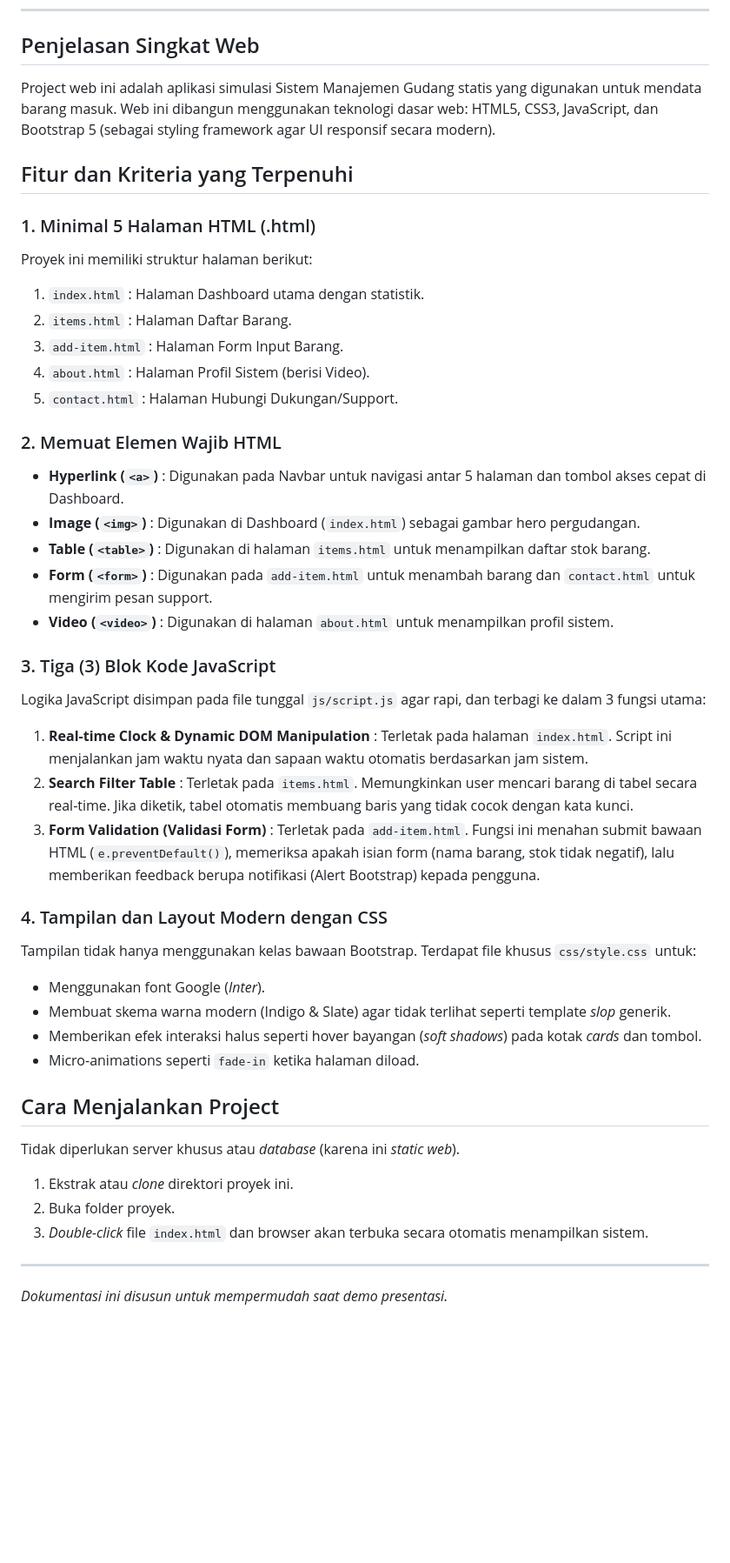
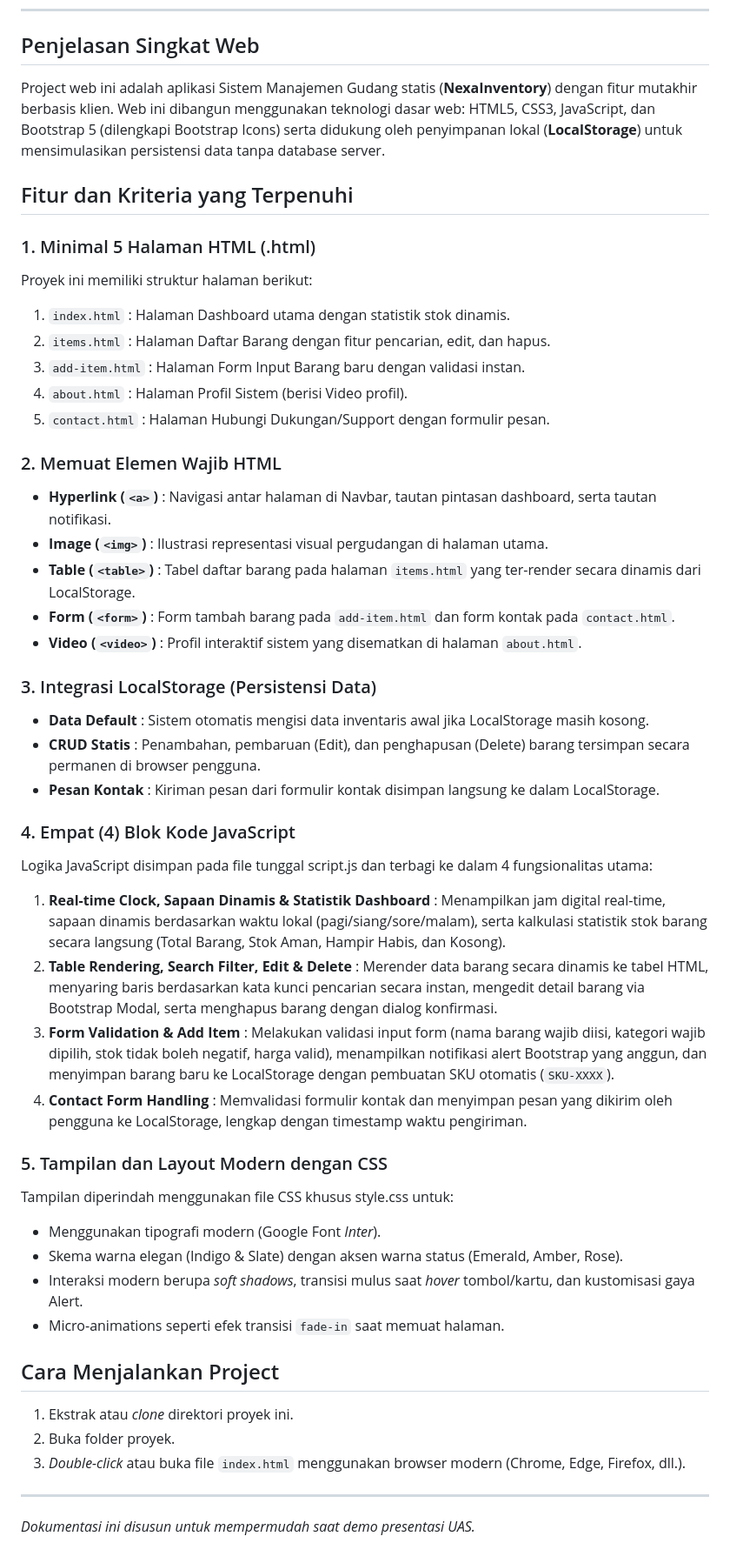
Before and after one commit to izzulgod/final-project-ppw, a Markdown page: README.md, the part around the change. Shown at 87% size. Drawn GitHub-style; blank space fills up the shorter version.

Commit message:
revisi readme

```diff
--- a/README.md
+++ b/README.md
@@ -25,43 +25,48 @@
 ---
 
 ## Penjelasan Singkat Web
-Project web ini adalah aplikasi simulasi Sistem Manajemen Gudang statis yang digunakan untuk mendata barang masuk. Web ini dibangun menggunakan teknologi dasar web: HTML5, CSS3, JavaScript, dan Bootstrap 5 (sebagai styling framework agar UI responsif secara modern).
+Project web ini adalah aplikasi Sistem Manajemen Gudang statis (**NexaInventory**) dengan fitur mutakhir berbasis klien. Web ini dibangun menggunakan teknologi dasar web: HTML5, CSS3, JavaScript, dan Bootstrap 5 (dilengkapi Bootstrap Icons) serta didukung oleh penyimpanan lokal (**LocalStorage**) untuk mensimulasikan persistensi data tanpa database server.
 
 ## Fitur dan Kriteria yang Terpenuhi
 
 ### 1. Minimal 5 Halaman HTML (.html)
 Proyek ini memiliki struktur halaman berikut:
-1. `index.html` : Halaman Dashboard utama dengan statistik.
-2. `items.html` : Halaman Daftar Barang.
-3. `add-item.html` : Halaman Form Input Barang.
-4. `about.html` : Halaman Profil Sistem (berisi Video).
-5. `contact.html` : Halaman Hubungi Dukungan/Support.
+1. `index.html` : Halaman Dashboard utama dengan statistik stok dinamis.
+2. `items.html` : Halaman Daftar Barang dengan fitur pencarian, edit, dan hapus.
+3. `add-item.html` : Halaman Form Input Barang baru dengan validasi instan.
+4. `about.html` : Halaman Profil Sistem (berisi Video profil).
+5. `contact.html` : Halaman Hubungi Dukungan/Support dengan formulir pesan.
 
 ### 2. Memuat Elemen Wajib HTML
-- **Hyperlink (`<a>`)** : Digunakan pada Navbar untuk navigasi antar 5 halaman dan tombol akses cepat di Dashboard.
-- **Image (`<img>`)** : Digunakan di Dashboard (`index.html`) sebagai gambar hero pergudangan.
-- **Table (`<table>`)** : Digunakan di halaman `items.html` untuk menampilkan daftar stok barang.
-- **Form (`<form>`)** : Digunakan pada `add-item.html` untuk menambah barang dan `contact.html` untuk mengirim pesan support.
-- **Video (`<video>`)** : Digunakan di halaman `about.html` untuk menampilkan profil sistem.
+- **Hyperlink (`<a>`)** : Navigasi antar halaman di Navbar, tautan pintasan dashboard, serta tautan notifikasi.
+- **Image (`<img>`)** : Ilustrasi representasi visual pergudangan di halaman utama.
+- **Table (`<table>`)** : Tabel daftar barang pada halaman `items.html` yang ter-render secara dinamis dari LocalStorage.
+- **Form (`<form>`)** : Form tambah barang pada `add-item.html` dan form kontak pada `contact.html`.
+- **Video (`<video>`)** : Profil interaktif sistem yang disematkan di halaman `about.html`.
 
-### 3. Tiga (3) Blok Kode JavaScript
-Logika JavaScript disimpan pada file tunggal `js/script.js` agar rapi, dan terbagi ke dalam 3 fungsi utama:
-1. **Real-time Clock & Dynamic DOM Manipulation** : Terletak pada halaman `index.html`. Script ini menjalankan jam waktu nyata dan sapaan waktu otomatis berdasarkan jam sistem.
-2. **Search Filter Table** : Terletak pada `items.html`. Memungkinkan user mencari barang di tabel secara real-time. Jika diketik, tabel otomatis membuang baris yang tidak cocok dengan kata kunci.
-3. **Form Validation (Validasi Form)** : Terletak pada `add-item.html`. Fungsi ini menahan submit bawaan HTML (`e.preventDefault()`), memeriksa apakah isian form (nama barang, stok tidak negatif), lalu memberikan feedback berupa notifikasi (Alert Bootstrap) kepada pengguna.
+### 3. Integrasi LocalStorage (Persistensi Data)
+- **Data Default** : Sistem otomatis mengisi data inventaris awal jika LocalStorage masih kosong.
+- **CRUD Statis** : Penambahan, pembaruan (Edit), dan penghapusan (Delete) barang tersimpan secara permanen di browser pengguna.
+- **Pesan Kontak** : Kiriman pesan dari formulir kontak disimpan langsung ke dalam LocalStorage.
 
-### 4. Tampilan dan Layout Modern dengan CSS
-Tampilan tidak hanya menggunakan kelas bawaan Bootstrap. Terdapat file khusus `css/style.css` untuk:
-- Menggunakan font Google (*Inter*).
-- Membuat skema warna modern (Indigo & Slate) agar tidak terlihat seperti template *slop* generik.
-- Memberikan efek interaksi halus seperti hover bayangan (*soft shadows*) pada kotak *cards* dan tombol.
-- Micro-animations seperti `fade-in` ketika halaman diload.
+### 4. Empat (4) Blok Kode JavaScript
+Logika JavaScript disimpan pada file tunggal script.js dan terbagi ke dalam 4 fungsionalitas utama:
+1. **Real-time Clock, Sapaan Dinamis & Statistik Dashboard** : Menampilkan jam digital real-time, sapaan dinamis berdasarkan waktu lokal (pagi/siang/sore/malam), serta kalkulasi statistik stok barang secara langsung (Total Barang, Stok Aman, Hampir Habis, dan Kosong).
+2. **Table Rendering, Search Filter, Edit & Delete** : Merender data barang secara dinamis ke tabel HTML, menyaring baris berdasarkan kata kunci pencarian secara instan, mengedit detail barang via Bootstrap Modal, serta menghapus barang dengan dialog konfirmasi.
+3. **Form Validation & Add Item** : Melakukan validasi input form (nama barang wajib diisi, kategori wajib dipilih, stok tidak boleh negatif, harga valid), menampilkan notifikasi alert Bootstrap yang anggun, dan menyimpan barang baru ke LocalStorage dengan pembuatan SKU otomatis (`SKU-XXXX`).
+4. **Contact Form Handling** : Memvalidasi formulir kontak dan menyimpan pesan yang dikirim oleh pengguna ke LocalStorage, lengkap dengan timestamp waktu pengiriman.
+
+### 5. Tampilan dan Layout Modern dengan CSS
+Tampilan diperindah menggunakan file CSS khusus style.css untuk:
+- Menggunakan tipografi modern (Google Font *Inter*).
+- Skema warna elegan (Indigo & Slate) dengan aksen warna status (Emerald, Amber, Rose).
+- Interaksi modern berupa *soft shadows*, transisi mulus saat *hover* tombol/kartu, dan kustomisasi gaya Alert.
+- Micro-animations seperti efek transisi `fade-in` saat memuat halaman.
 
 ## Cara Menjalankan Project
-Tidak diperlukan server khusus atau *database* (karena ini *static web*).
 1. Ekstrak atau *clone* direktori proyek ini.
 2. Buka folder proyek.
-3. *Double-click* file `index.html` dan browser akan terbuka secara otomatis menampilkan sistem.
+3. *Double-click* atau buka file `index.html` menggunakan browser modern (Chrome, Edge, Firefox, dll.).
 
 ---
-*Dokumentasi ini disusun untuk mempermudah saat demo presentasi.*
+*Dokumentasi ini disusun untuk mempermudah saat demo presentasi UAS.*
```
